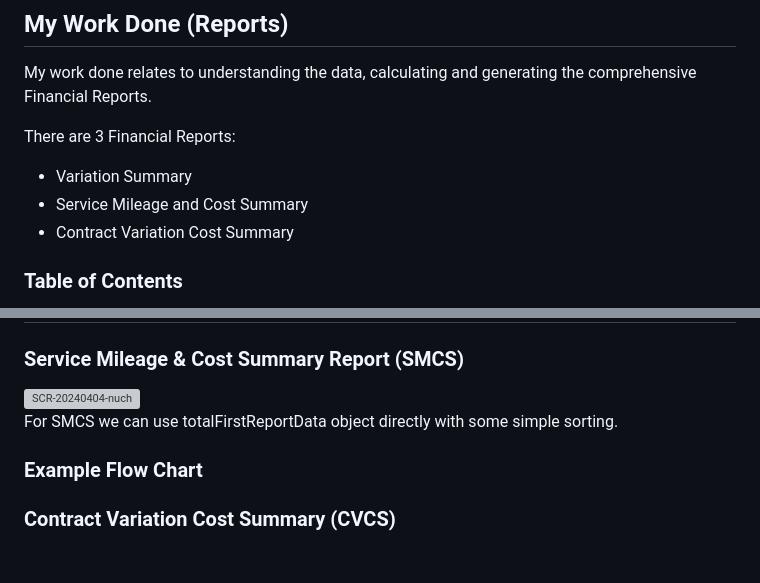
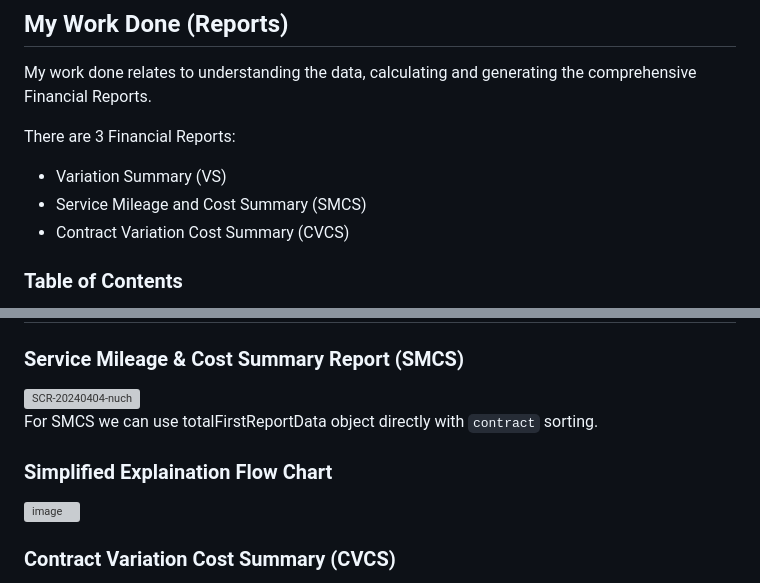
Before and after one commit to caizhitan/BCM_Demo_Reports, a Markdown page: README.md, 2 parts joined by grey strips. Rendered like a GitHub page; blank space fills up the shorter version; grey boxes are pictures that could not be loaded.

```diff
--- a/README.md
+++ b/README.md
@@ -49,9 +49,9 @@ If you scroll up to view the posters above you can see that:
 My work done relates to understanding the data, calculating and generating the comprehensive Financial Reports.
 
 There are 3 Financial Reports:
-- Variation Summary
-- Service Mileage and Cost Summary
-- Contract Variation Cost Summary
+- Variation Summary (VS)
+- Service Mileage and Cost Summary (SMCS)
+- Contract Variation Cost Summary (CVCS)
 
 ### Table of Contents
 - [Explaination of Data](#explaination-of-data)
@@ -992,10 +992,10 @@ In summary this is how we store the data (in objects) for Variation Summary Repo
 ### Service Mileage & Cost Summary Report (SMCS)
 <img width="3120" alt="SCR-20240404-nuch" src="https://github.com/caizhitan/BCM_Demo_Reports/assets/150103035/d3b32292-7c13-460f-beef-8d57526a9dd2">
 
+For SMCS we can use totalFirstReportData object directly with `contract` sorting.
 
-For SMCS we can use totalFirstReportData object directly with some simple sorting.
-
-### Example Flow Chart
+### Simplified Explaination Flow Chart
+<img width="1622" alt="image" src="https://github.com/caizhitan/BCM_Demo_Reports/assets/150103035/b2c2398f-f1ea-4a73-94e0-6d417578c639">
 
 ### Contract Variation Cost Summary (CVCS)
 <img width="3120" alt="SCR-20240404-nydy" src="https://github.com/caizhitan/BCM_Demo_Reports/assets/150103035/10213d3e-1255-4dfd-8bb6-8f069548857f">
```
Also changed, not shown: other parts of README.md (+6 -1 lines).
